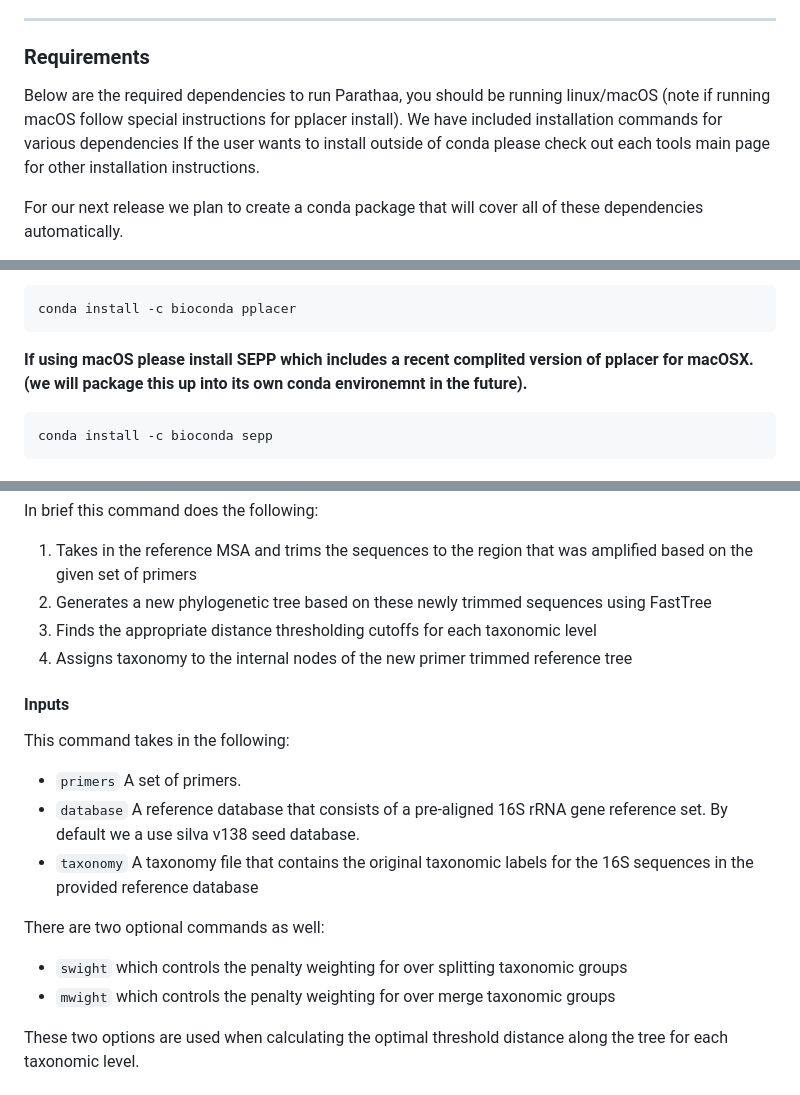
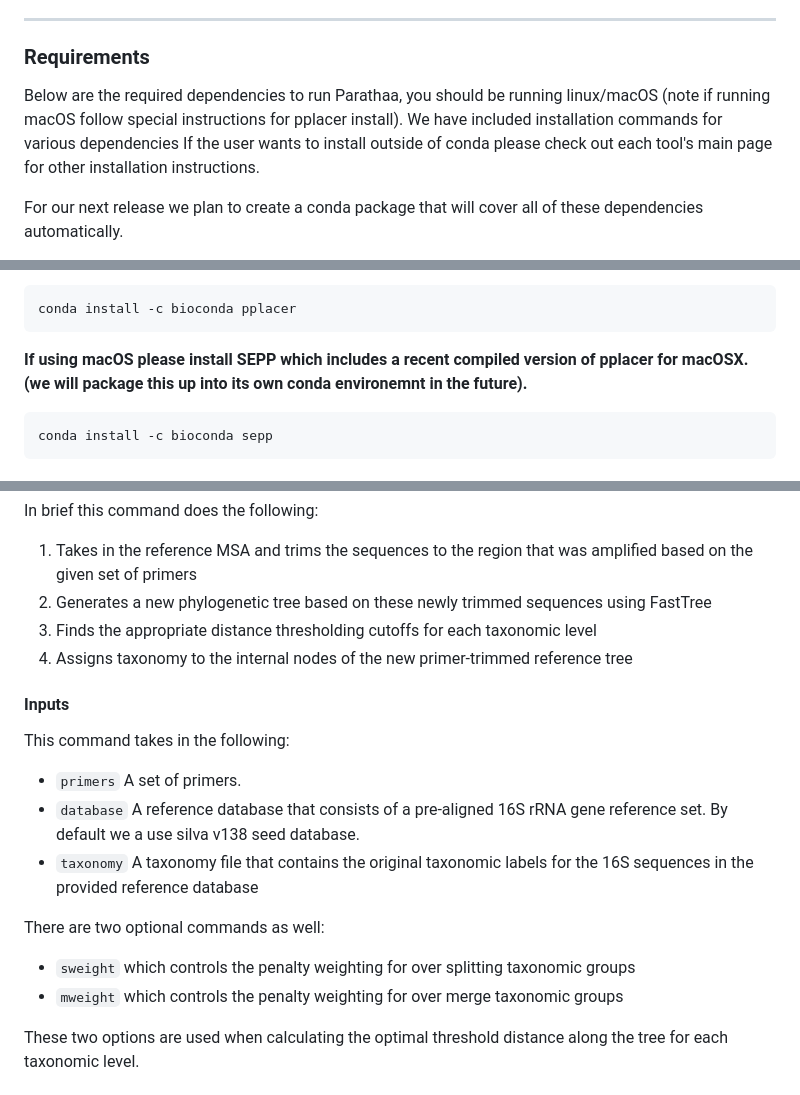
Before and after one commit to biobakery/parathaa, a Markdown page: Readme.md, 3 parts joined by grey strips. GitHub-like rendering.

````diff
--- a/Readme.md
+++ b/Readme.md
@@ -38,7 +38,7 @@ PARATHAA(Preserving and Assimilating Region-specific Ambiguities in Taxonomic Hi
 ----
 ### Requirements
 
-Below are the required dependencies to run Parathaa, you should be running linux/macOS (note if running macOS follow special instructions for pplacer install). We have included installation commands for various dependencies  If the user wants to install outside of conda please check out each tools main page for other installation instructions.
+Below are the required dependencies to run Parathaa, you should be running linux/macOS (note if running macOS follow special instructions for pplacer install). We have included installation commands for various dependencies  If the user wants to install outside of conda please check out each tool's main page for other installation instructions.
 
 For our next release we plan to create a conda package that will cover all of these dependencies automatically.
 
@@ -128,7 +128,7 @@ Install via their website. We recommend using the multithreaded executable which
 conda install -c bioconda pplacer
 ```
 
-**If using macOS please install SEPP which includes a recent complited version of pplacer for macOSX. (we will package this up into its own conda environemnt in the future).**
+**If using macOS please install SEPP which includes a recent compiled version of pplacer for macOSX. (we will package this up into its own conda environemnt in the future).**
 
 ```
 conda install -c bioconda sepp
@@ -217,7 +217,7 @@ In brief this command does the following:
 1. Takes in the reference MSA and trims the sequences to the region that was amplified based on the given set of primers
 2. Generates a new phylogenetic tree based on these newly trimmed sequences using FastTree
 3. Finds the appropriate distance thresholding cutoffs for each taxonomic level
-4. Assigns taxonomy to the internal nodes of the new primer trimmed reference tree
+4. Assigns taxonomy to the internal nodes of the new primer-trimmed reference tree
 
 
 #### Inputs
@@ -227,8 +227,8 @@ This command takes in the following:
 - `taxonomy` A taxonomy file that contains the original taxonomic labels for the 16S sequences in the provided reference database
 
 There are two optional commands as well:
-- ```swight``` which controls the penalty weighting for over splitting taxonomic groups
-- ```mwight``` which controls the penalty weighting for over merge taxonomic groups
+- ```sweight``` which controls the penalty weighting for over splitting taxonomic groups
+- ```mweight``` which controls the penalty weighting for over merge taxonomic groups
 
 These two options are used when calculating the optimal threshold distance along the tree for each taxonomic level.
 
````
Also changed, not shown: other parts of Readme.md (+2 -2 lines).
